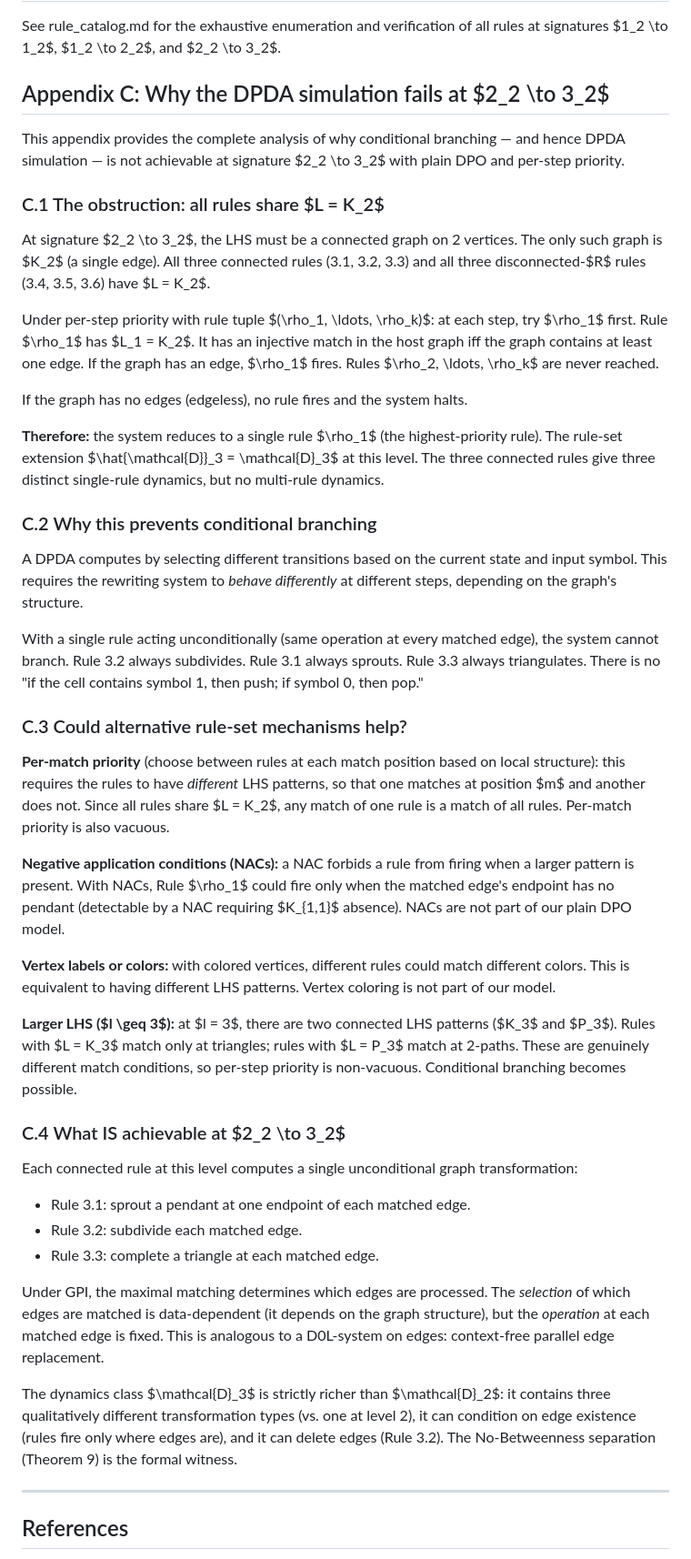
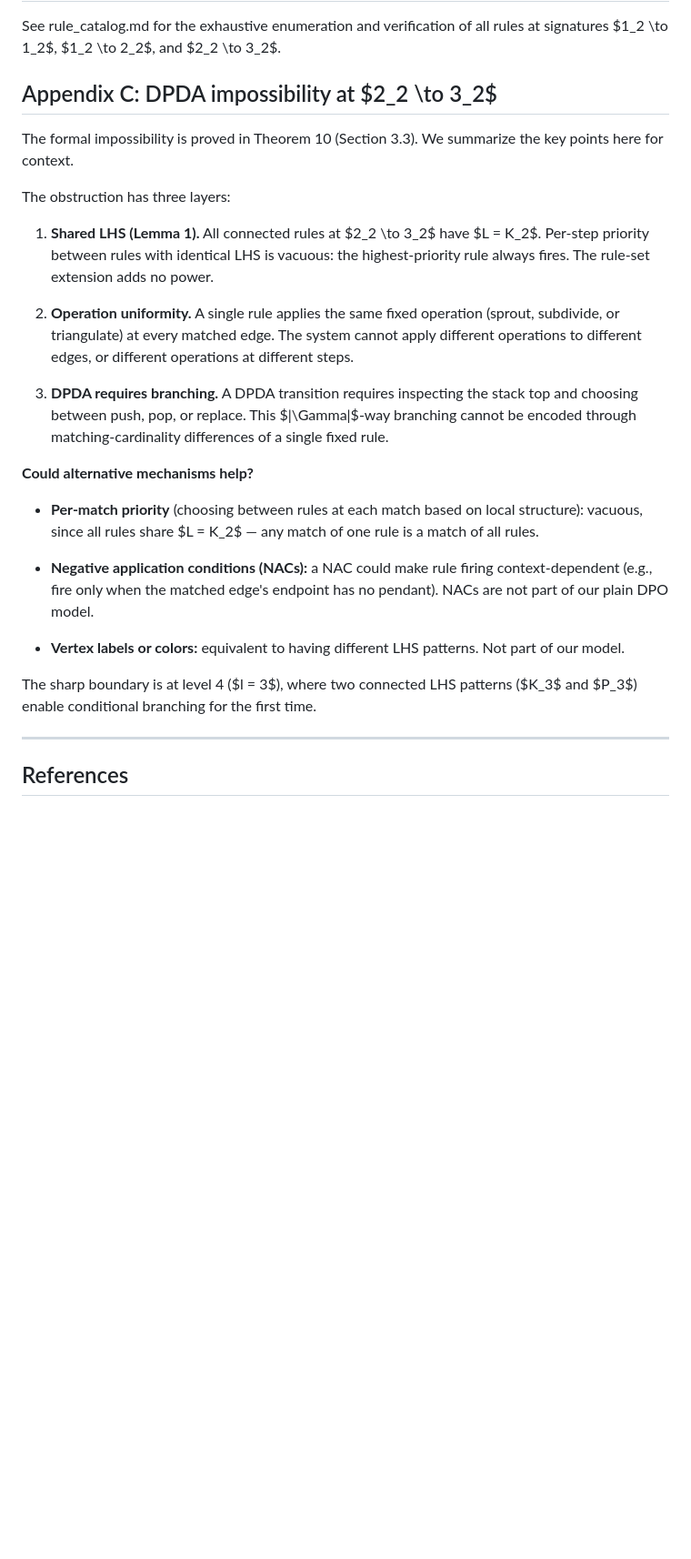
Before and after one commit to KarolFilipKowalczyk/PRIMO, a Markdown page: papers/paper3_hierarchy.md, the part around one of its changes. Shown at 91% size. Rendered like a GitHub page; blank space fills up the shorter version.

Commit message:
paper3: integrate DPDA impossibility theorem (Theorem 10)
- Add Lemma 1 (Uniform Action) and Theorem 10 (Unconditional Computation)
  with full proofs to §3.3, proving no rule set at σ=2→3 can implement
  input-dependent computation or simulate a DPDA
- Replace informal Appendix C with cross-reference to Theorem 10
- Update abstract and §1.3 to reference the new theorem

Co-Authored-By: Claude Opus 4.6 <noreply@anthropic.com>

```diff
--- a/papers/paper3_hierarchy.md
+++ b/papers/paper3_hierarchy.md
@@ -542,46 +564,27 @@ See Section 5.5 for the binary incrementer walkthrough. The companion study (Pap
 
 See rule_catalog.md for the exhaustive enumeration and verification of all rules at signatures $1_2 \to 1_2$, $1_2 \to 2_2$, and $2_2 \to 3_2$.
 
-## Appendix C: Why the DPDA simulation fails at $2_2 \to 3_2$
+## Appendix C: DPDA impossibility at $2_2 \to 3_2$
 
-This appendix provides the complete analysis of why conditional branching — and hence DPDA simulation — is not achievable at signature $2_2 \to 3_2$ with plain DPO and per-step priority.
+The formal impossibility is proved in Theorem 10 (Section 3.3). We summarize the key points here for context.
 
-### C.1 The obstruction: all rules share $L = K_2$
+The obstruction has three layers:
 
-At signature $2_2 \to 3_2$, the LHS must be a connected graph on 2 vertices. The only such graph is $K_2$ (a single edge). All three connected rules (3.1, 3.2, 3.3) and all three disconnected-$R$ rules (3.4, 3.5, 3.6) have $L = K_2$.
+1. **Shared LHS (Lemma 1).** All connected rules at $2_2 \to 3_2$ have $L = K_2$. Per-step priority between rules with identical LHS is vacuous: the highest-priority rule always fires. The rule-set extension adds no power.
 
-Under per-step priority with rule tuple $(\rho_1, \ldots, \rho_k)$: at each step, try $\rho_1$ first. Rule $\rho_1$ has $L_1 = K_2$. It has an injective match in the host graph iff the graph contains at least one edge. If the graph has an edge, $\rho_1$ fires. Rules $\rho_2, \ldots, \rho_k$ are never reached.
+2. **Operation uniformity.** A single rule applies the same fixed operation (sprout, subdivide, or triangulate) at every matched edge. The system cannot apply different operations to different edges, or different operations at different steps.
 
-If the graph has no edges (edgeless), no rule fires and the system halts.
+3. **DPDA requires branching.** A DPDA transition requires inspecting the stack top and choosing between push, pop, or replace. This $|\Gamma|$-way branching cannot be encoded through matching-cardinality differences of a single fixed rule.
 
-**Therefore:** the system reduces to a single rule $\rho_1$ (the highest-priority rule). The rule-set extension $\hat{\mathcal{D}}_3 = \mathcal{D}_3$ at this level. The three connected rules give three distinct single-rule dynamics, but no multi-rule dynamics.
+**Could alternative mechanisms help?**
 
-### C.2 Why this prevents conditional branching
+- **Per-match priority** (choosing between rules at each match based on local structure): vacuous, since all rules share $L = K_2$ — any match of one rule is a match of all rules.
 
-A DPDA computes by selecting different transitions based on the current state and input symbol. This requires the rewriting system to *behave differently* at different steps, depending on the graph's structure.
+- **Negative application conditions (NACs):** a NAC could make rule firing context-dependent (e.g., fire only when the matched edge's endpoint has no pendant). NACs are not part of our plain DPO model.
 
-With a single rule acting unconditionally (same operation at every matched edge), the system cannot branch. Rule 3.2 always subdivides. Rule 3.1 always sprouts. Rule 3.3 always triangulates. There is no "if the cell contains symbol 1, then push; if symbol 0, then pop."
+- **Vertex labels or colors:** equivalent to having different LHS patterns. Not part of our model.
 
-### C.3 Could alternative rule-set mechanisms help?
-
-**Per-match priority** (choose between rules at each match position based on local structure): this requires the rules to have *different* LHS patterns, so that one matches at position $m$ and another does not. Since all rules share $L = K_2$, any match of one rule is a match of all rules. Per-match priority is also vacuous.
-
-**Negative application conditions (NACs):** a NAC forbids a rule from firing when a larger pattern is present. With NACs, Rule $\rho_1$ could fire only when the matched edge's endpoint has no pendant (detectable by a NAC requiring $K_{1,1}$ absence). NACs are not part of our plain DPO model.
-
-**Vertex labels or colors:** with colored vertices, different rules could match different colors. This is equivalent to having different LHS patterns. Vertex coloring is not part of our model.
-
-**Larger LHS ($l \geq 3$):** at $l = 3$, there are two connected LHS patterns ($K_3$ and $P_3$). Rules with $L = K_3$ match only at triangles; rules with $L = P_3$ match at 2-paths. These are genuinely different match conditions, so per-step priority is non-vacuous. Conditional branching becomes possible.
-
-### C.4 What IS achievable at $2_2 \to 3_2$
-
-Each connected rule at this level computes a single unconditional graph transformation:
-- Rule 3.1: sprout a pendant at one endpoint of each matched edge.
-- Rule 3.2: subdivide each matched edge.
-- Rule 3.3: complete a triangle at each matched edge.
-
-Under GPI, the maximal matching determines which edges are processed. The *selection* of which edges are matched is data-dependent (it depends on the graph structure), but the *operation* at each matched edge is fixed. This is analogous to a D0L-system on edges: context-free parallel edge replacement.
-
-The dynamics class $\mathcal{D}_3$ is strictly richer than $\mathcal{D}_2$: it contains three qualitatively different transformation types (vs. one at level 2), it can condition on edge existence (rules fire only where edges are), and it can delete edges (Rule 3.2). The No-Betweenness separation (Theorem 9) is the formal witness.
+The sharp boundary is at level 4 ($l = 3$), where two connected LHS patterns ($K_3$ and $P_3$) enable conditional branching for the first time.
 
 ---
 
```
Also changed, not shown: other parts of papers/paper3_hierarchy.md (+24 -2 lines).
